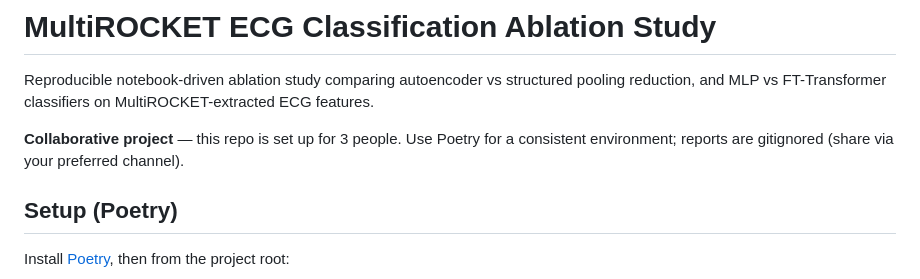
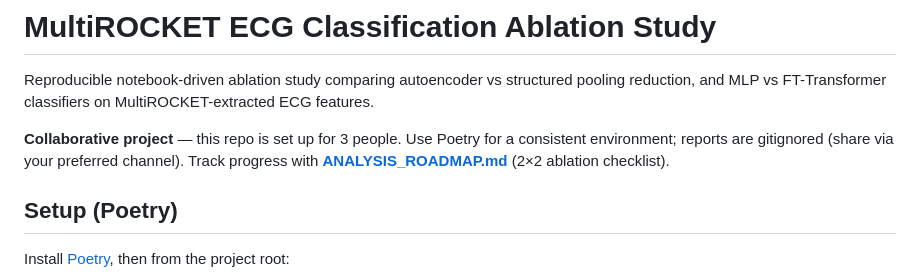
Before and after one commit to codesbyhussain/Deep-Learning-Project, a Markdown page: README.md, the part around the change. Rendered like a GitHub page.

Commit message:
Update README to include link to ANALYSIS_ROADMAP.md for tracking progress in the ablation study.

```diff
--- a/README.md
+++ b/README.md
@@ -2,7 +2,7 @@
 
 Reproducible notebook-driven ablation study comparing autoencoder vs structured pooling reduction, and MLP vs FT-Transformer classifiers on MultiROCKET-extracted ECG features.
 
-**Collaborative project** — this repo is set up for 3 people. Use Poetry for a consistent environment; reports are gitignored (share via your preferred channel).
+**Collaborative project** — this repo is set up for 3 people. Use Poetry for a consistent environment; reports are gitignored (share via your preferred channel). Track progress with **[ANALYSIS_ROADMAP.md](ANALYSIS_ROADMAP.md)** (2×2 ablation checklist).
 
 ## Setup (Poetry)
 
```
Also changed, not shown: ANALYSIS_ROADMAP.md (added, +250 -0 lines).
